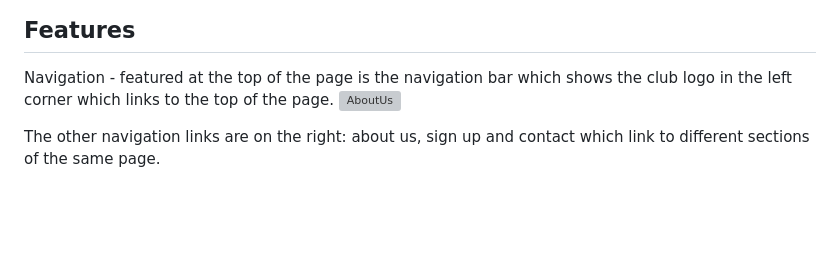
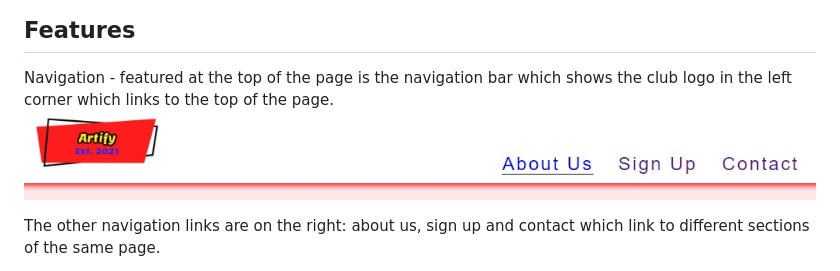
Before and after one commit to gjwilson20/Artify, a Markdown page: READMEARTIFY.md, the part around the change. Drawn GitHub-style; blank space fills up the shorter version; grey boxes are pictures that could not be loaded.

Commit message:
Update READMEARTIFY.md
navigation bar image added

```diff
--- a/READMEARTIFY.md
+++ b/READMEARTIFY.md
@@ -26,7 +26,7 @@ Users of the site will be able to find all the information needed to know about
 ## Features
 
 Navigation - featured at the top of the page is the navigation bar which shows the club logo in the left corner which links to the top of the page.
-![AboutUs](https://github.com/gjwilson20/Artify/assets/readme_img/heading_with_box_shadow.jpg)
+![AboutUs](assets/readme_img/heading_with_box_shadow.jpg)
 
 
 The other navigation links are on the right: about us, sign up and contact which link to different sections of the same page.
```
